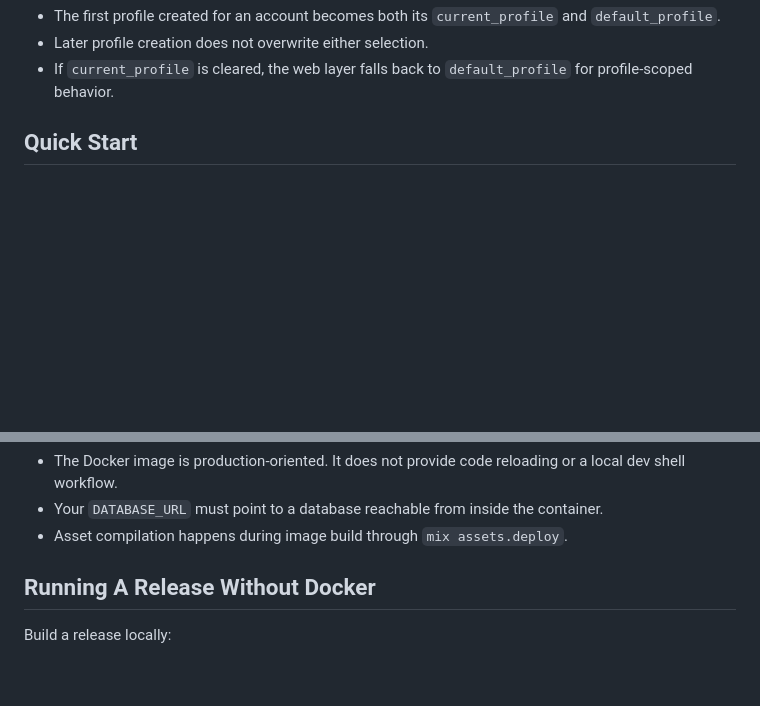
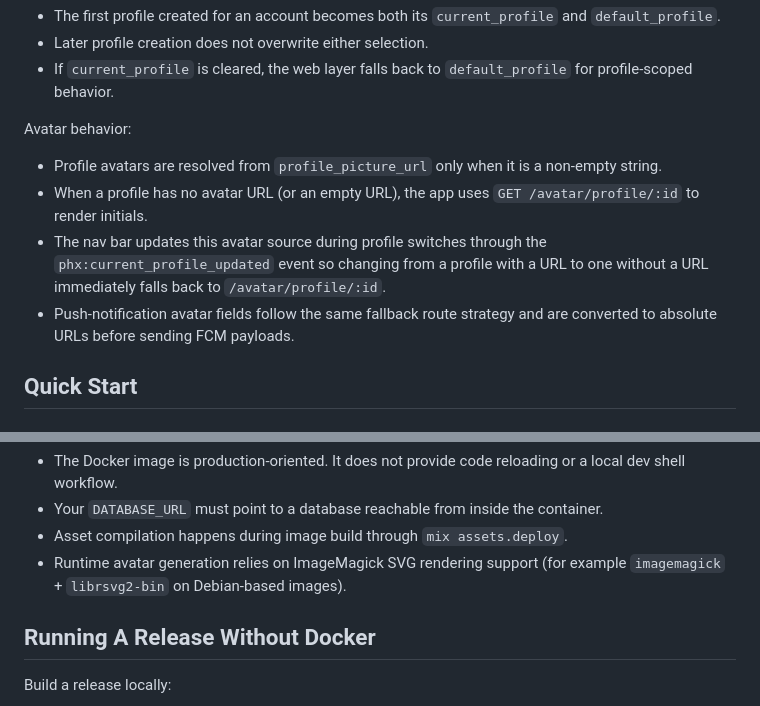
Before and after one commit to aberged/potok-ide, a Markdown page: README.md, 2 parts joined by grey strips. Drawn GitHub-style; blank space fills up the shorter version.

```diff
--- a/README.md
+++ b/README.md
@@ -66,6 +66,13 @@ Default profile behavior:
 * The first profile created for an account becomes both its `current_profile` and `default_profile`.
 * Later profile creation does not overwrite either selection.
 * If `current_profile` is cleared, the web layer falls back to `default_profile` for profile-scoped behavior.
+
+Avatar behavior:
+
+* Profile avatars are resolved from `profile_picture_url` only when it is a non-empty string.
+* When a profile has no avatar URL (or an empty URL), the app uses `GET /avatar/profile/:id` to render initials.
+* The nav bar updates this avatar source during profile switches through the `phx:current_profile_updated` event so changing from a profile with a URL to one without a URL immediately falls back to `/avatar/profile/:id`.
+* Push-notification avatar fields follow the same fallback route strategy and are converted to absolute URLs before sending FCM payloads.
 
 ## Quick Start
 
@@ -513,6 +520,7 @@ Notes:
 * The Docker image is production-oriented. It does not provide code reloading or a local dev shell workflow.
 * Your `DATABASE_URL` must point to a database reachable from inside the container.
 * Asset compilation happens during image build through `mix assets.deploy`.
+* Runtime avatar generation relies on ImageMagick SVG rendering support (for example `imagemagick` + `librsvg2-bin` on Debian-based images).
 
 ## Running A Release Without Docker
 
```
